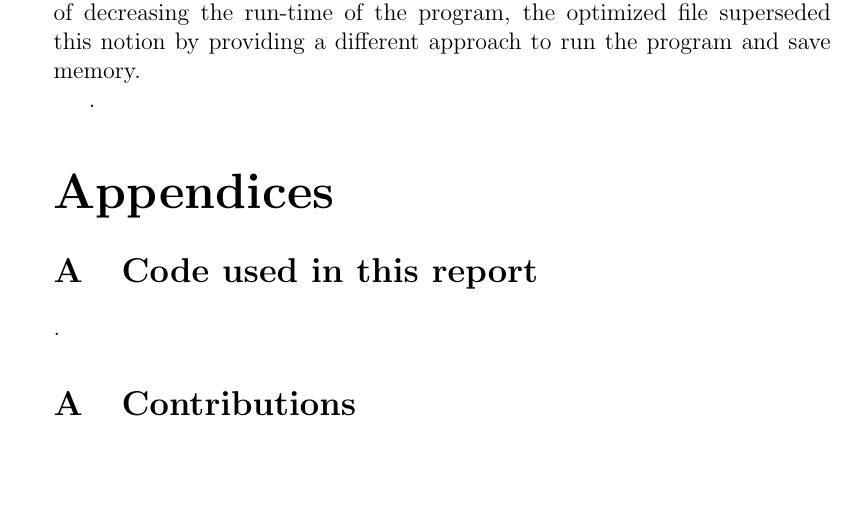
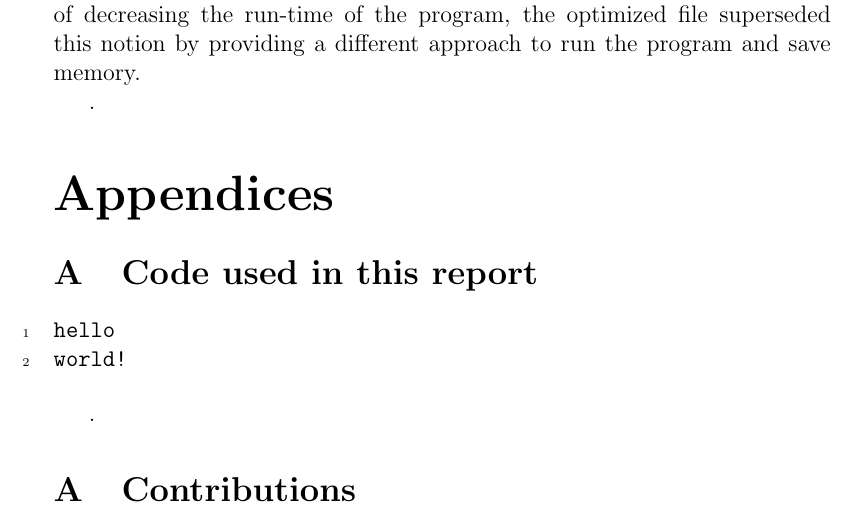
Before and after one commit to isiphonyourgas/ecs50-final, a LaTeX document (Final Report.tex): part of page 6 of 6, cut so that both start at the same text, the shorter picture padded with empty space. Compiled offline with pdfLaTeX.

Commit message:
aeosutnhaoetnuh

```diff
--- a/Final Report.tex
+++ b/Final Report.tex
@@ -1,6 +1,7 @@
 \documentclass[12pt,letterpaper]{article}
 \usepackage{verbatim}
 \usepackage{appendix}
+\usepackage{fancyvrb}
 \title{The Maze Inside the Machine}
 \author{Aaron Okano, Jason Wong, Meenal Tambe, \\ and Gowtham Vijayaragavan}
 \begin{document}
@@ -239,6 +240,10 @@ this notion by providing a different approach to run the program and save memory
 \appendix .
 \appendixpage
 \section{Code used in this report}
+\begin{Verbatim}[numbers=left]
+hello
+world!
+\end{Verbatim}
 
 \appendix .
 \section{Contributions}
```
Also changed, not shown: Final Report.pdf, 2 other files.
